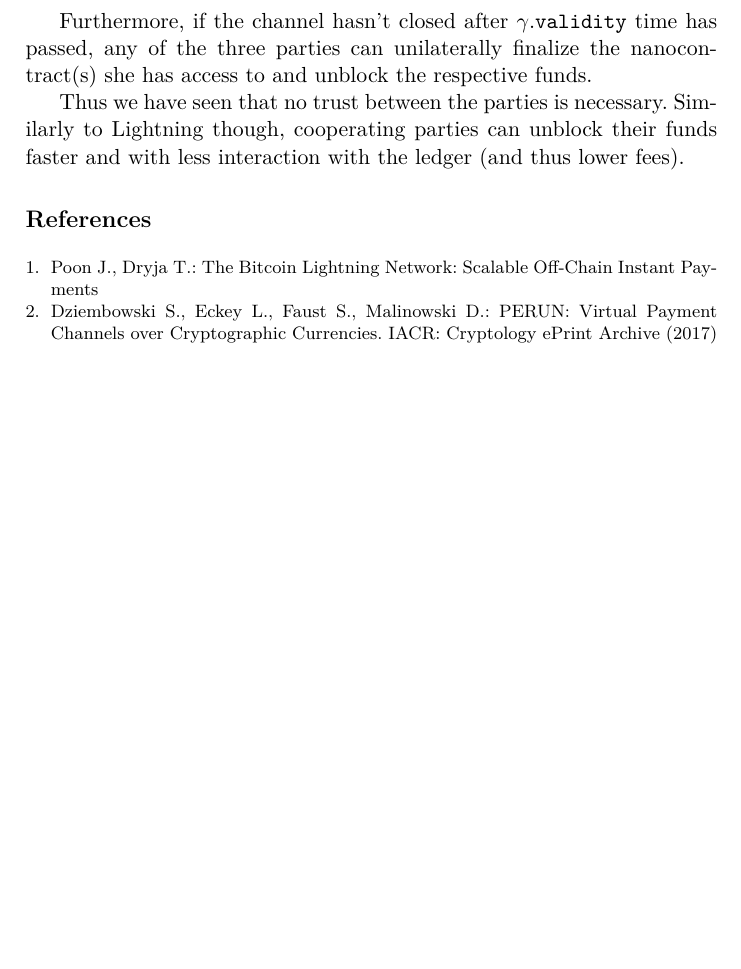
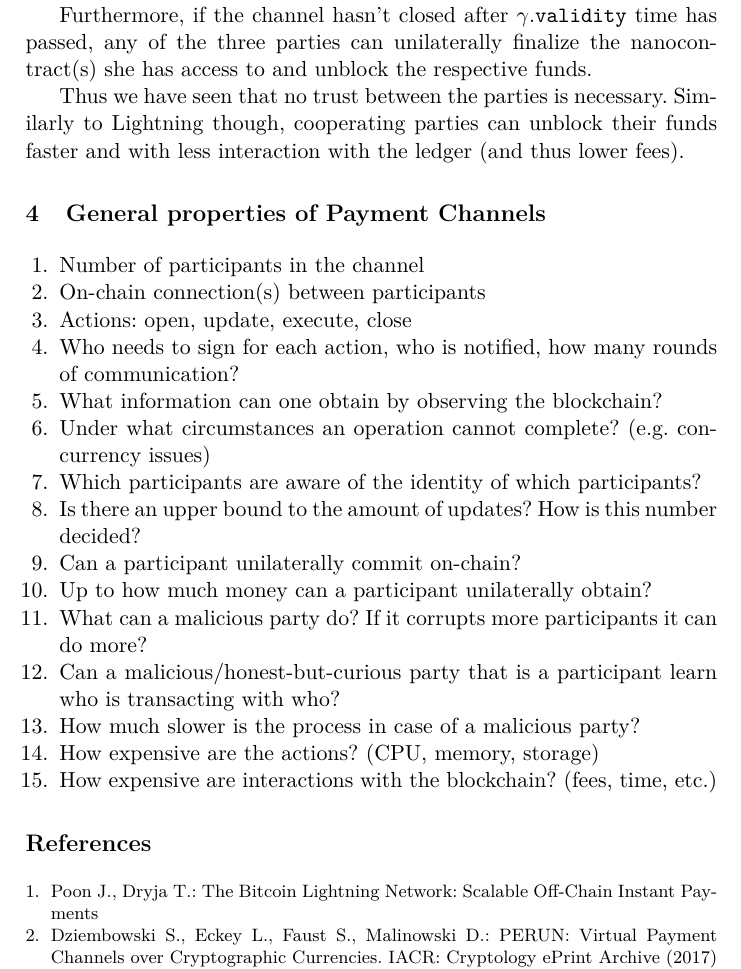
Before and after one commit to OrfeasLitos/PaymentChannels, a LaTeX paper (src/paymentChannels.tex, which reads src/properties.tex): part of page 15 of 15, cut so that both start at the same text, the shorter picture padded with empty space. Compiled offline with pdfLaTeX.

Commit message:
Add payment channel desired properties

```diff
--- a/src/properties.tex
+++ b/src/properties.tex
@@ -1,12 +1,19 @@
+\section{General properties of Payment Channels}
   \begin{enumerate}
     \item Number of participants in the channel
     \item On-chain connection(s) between participants
     \item Actions: open, update, execute, close
     \item Who needs to sign for each action, who is notified, how many rounds of
     communication?
+    \item What information can one obtain by observing the blockchain?
+    \item Under what circumstances an operation cannot complete? (e.g. concurrency issues)
+    \item Which participants are aware of the identity of which participants?
+    \item Is there an upper bound to the amount of updates? How is this number decided?
     \item Can a participant unilaterally commit on-chain?
     \item Up to how much money can a participant unilaterally obtain?
     \item What can a malicious party do? If it corrupts more participants it can do more?
+    \item Can a malicious/honest-but-curious party that is a participant learn who is
+    transacting with who?
     \item How much slower is the process in case of a malicious party?
     \item How expensive are the actions? (CPU, memory, storage)
     \item How expensive are interactions with the blockchain? (fees, time, etc.)
```
Also changed, not shown: src/paymentChannels.tex (+2 -0 lines). Lines whose indentation alone changed are shown as unchanged.
